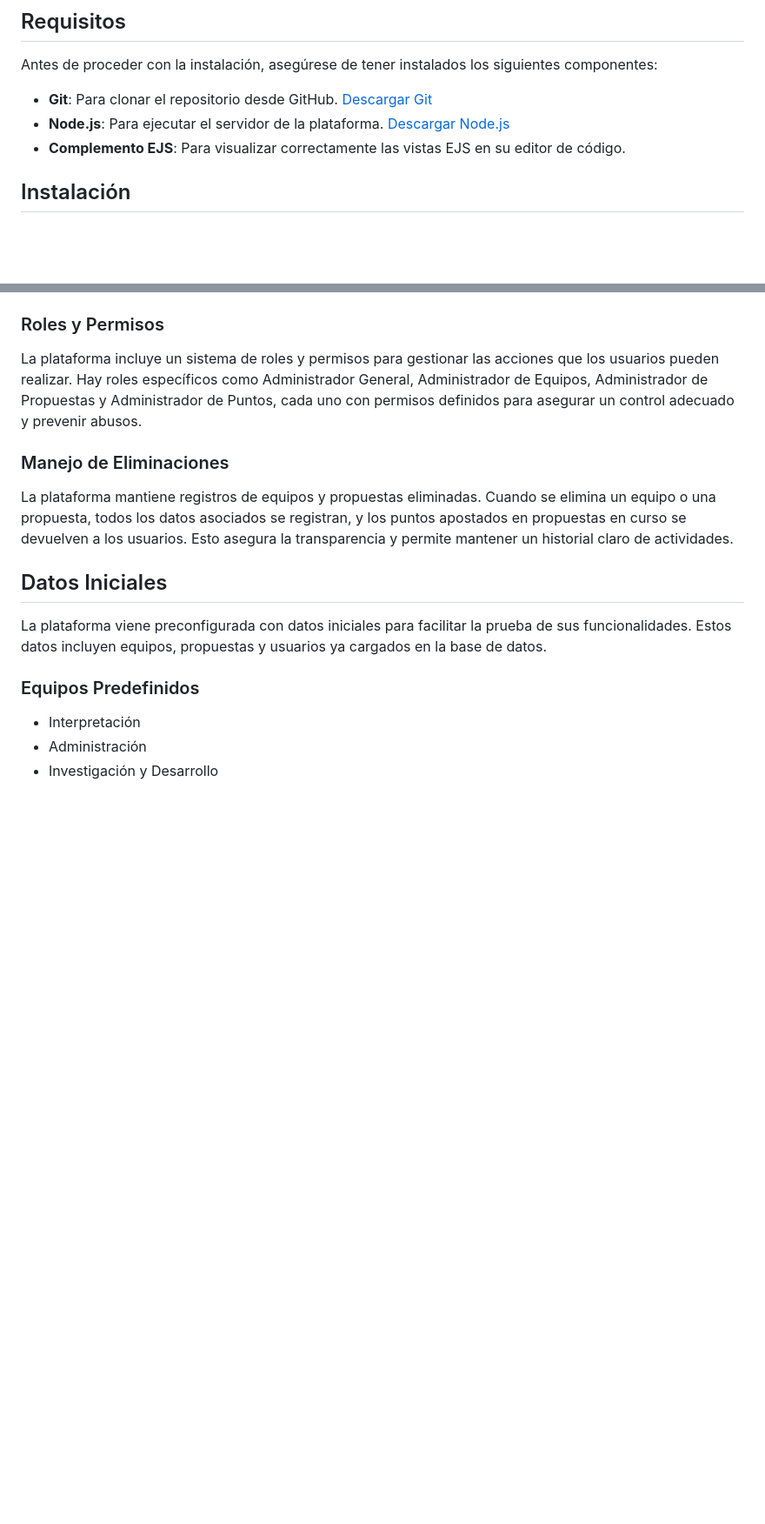
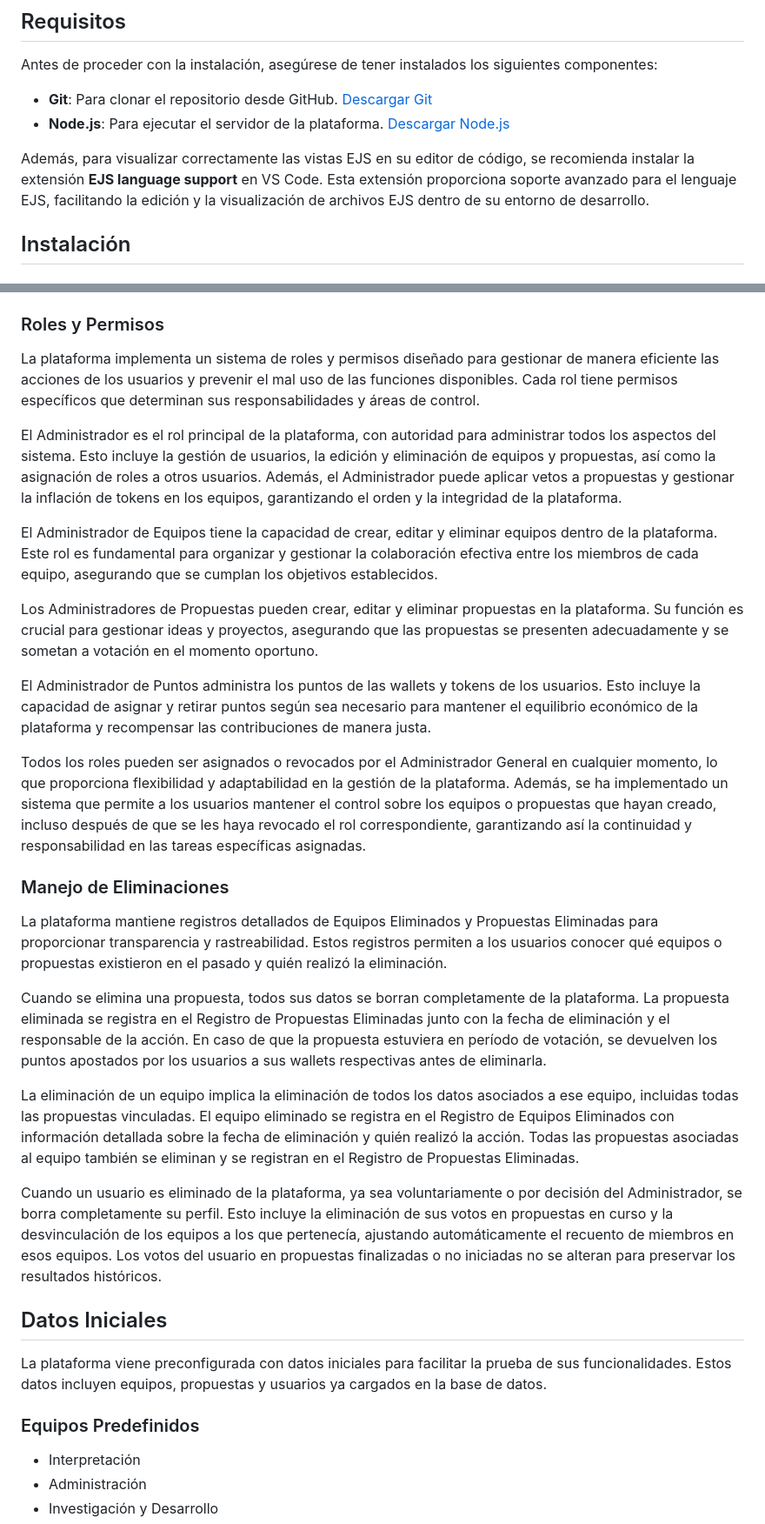
Before and after one commit to jcobosp/Plataforma_de_gobernanza_para_un_servicio_de_interpretacion, a Markdown page: README.md, 2 parts joined by grey strips. Shown at 87% size. GitHub-like rendering; blank space fills up the shorter version.

```diff
--- a/README.md
+++ b/README.md
@@ -18,7 +16,8 @@ Antes de proceder con la instalación, asegúrese de tener instalados los siguie
 
 - **Git**: Para clonar el repositorio desde GitHub. [Descargar Git](https://git-scm.com/downloads)
 - **Node.js**: Para ejecutar el servidor de la plataforma. [Descargar Node.js](https://nodejs.org/en/)
-- **Complemento EJS**: Para visualizar correctamente las vistas EJS en su editor de código.
+
+Además, para visualizar correctamente las vistas EJS en su editor de código, se recomienda instalar la extensión **EJS language support** en VS Code. Esta extensión proporciona soporte avanzado para el lenguaje EJS, facilitando la edición y la visualización de archivos EJS dentro de su entorno de desarrollo.
 
 ## Instalación
 
@@ -90,9 +103,25 @@ La plataforma facilita la creación y votación de propuestas. Los usuarios, con
 
 ### Roles y Permisos
-La plataforma incluye un sistema de roles y permisos para gestionar las acciones que los usuarios pueden realizar. Hay roles específicos como Administrador General, Administrador de Equipos, Administrador de Propuestas y Administrador de Puntos, cada uno con permisos definidos para asegurar un control adecuado y prevenir abusos.
+La plataforma implementa un sistema de roles y permisos diseñado para gestionar de manera eficiente las acciones de los usuarios y prevenir el mal uso de las funciones disponibles. Cada rol tiene permisos específicos que determinan sus responsabilidades y áreas de control.
+
+El Administrador es el rol principal de la plataforma, con autoridad para administrar todos los aspectos del sistema. Esto incluye la gestión de usuarios, la edición y eliminación de equipos y propuestas, así como la asignación de roles a otros usuarios. Además, el Administrador puede aplicar vetos a propuestas y gestionar la inflación de tokens en los equipos, garantizando el orden y la integridad de la plataforma.
+
+El Administrador de Equipos tiene la capacidad de crear, editar y eliminar equipos dentro de la plataforma. Este rol es fundamental para organizar y gestionar la colaboración efectiva entre los miembros de cada equipo, asegurando que se cumplan los objetivos establecidos.
+
+Los Administradores de Propuestas pueden crear, editar y eliminar propuestas en la plataforma. Su función es crucial para gestionar ideas y proyectos, asegurando que las propuestas se presenten adecuadamente y se sometan a votación en el momento oportuno.
+
+El Administrador de Puntos administra los puntos de las wallets y tokens de los usuarios. Esto incluye la capacidad de asignar y retirar puntos según sea necesario para mantener el equilibrio económico de la plataforma y recompensar las contribuciones de manera justa.
+
+Todos los roles pueden ser asignados o revocados por el Administrador General en cualquier momento, lo que proporciona flexibilidad y adaptabilidad en la gestión de la plataforma. Además, se ha implementado un sistema que permite a los usuarios mantener el control sobre los equipos o propuestas que hayan creado, incluso después de que se les haya revocado el rol correspondiente, garantizando así la continuidad y responsabilidad en las tareas específicas asignadas.
 
 ### Manejo de Eliminaciones
-La plataforma mantiene registros de equipos y propuestas eliminadas. Cuando se elimina un equipo o una propuesta, todos los datos asociados se registran, y los puntos apostados en propuestas en curso se devuelven a los usuarios. Esto asegura la transparencia y permite mantener un historial claro de actividades.
+La plataforma mantiene registros detallados de Equipos Eliminados y Propuestas Eliminadas para proporcionar transparencia y rastreabilidad. Estos registros permiten a los usuarios conocer qué equipos o propuestas existieron en el pasado y quién realizó la eliminación.
+
+Cuando se elimina una propuesta, todos sus datos se borran completamente de la plataforma. La propuesta eliminada se registra en el Registro de Propuestas Eliminadas junto con la fecha de eliminación y el responsable de la acción. En caso de que la propuesta estuviera en período de votación, se devuelven los puntos apostados por los usuarios a sus wallets respectivas antes de eliminarla.
+
+La eliminación de un equipo implica la eliminación de todos los datos asociados a ese equipo, incluidas todas las propuestas vinculadas. El equipo eliminado se registra en el Registro de Equipos Eliminados con información detallada sobre la fecha de eliminación y quién realizó la acción. Todas las propuestas asociadas al equipo también se eliminan y se registran en el Registro de Propuestas Eliminadas.
+
+Cuando un usuario es eliminado de la plataforma, ya sea voluntariamente o por decisión del Administrador, se borra completamente su perfil. Esto incluye la eliminación de sus votos en propuestas en curso y la desvinculación de los equipos a los que pertenecía, ajustando automáticamente el recuento de miembros en esos equipos. Los votos del usuario en propuestas finalizadas o no iniciadas no se alteran para preservar los resultados históricos.
 
 ## Datos Iniciales
 
```
Also changed, not shown: other parts of README.md (+19 -7 lines).
